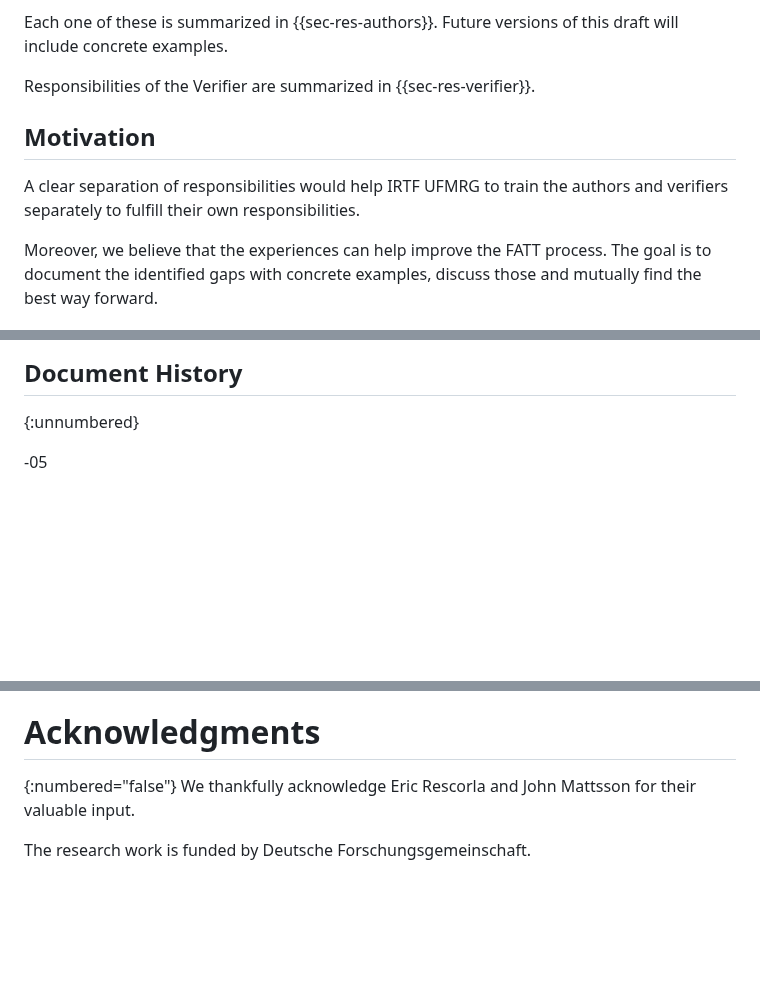
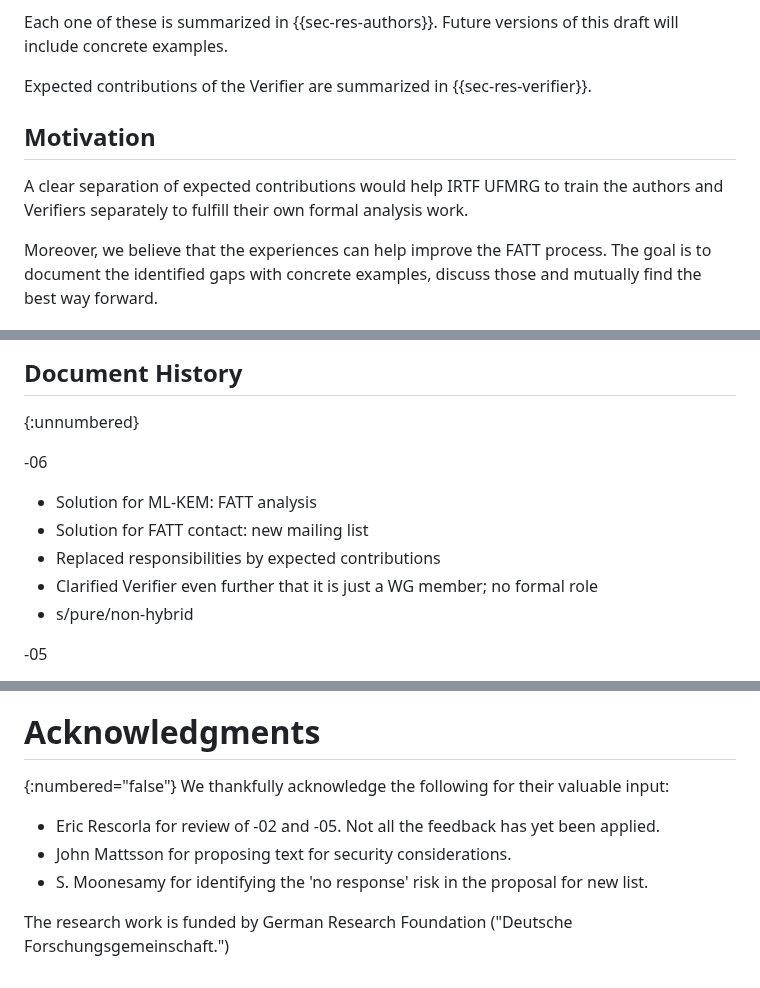
Before and after one commit to muhammad-usama-sardar/tls-fatt-extension, a Markdown page: draft-usama-tls-fatt-extension.md, 3 parts joined by grey strips. Rendered like a GitHub page; blank space fills up the shorter version.

```diff
--- a/draft-usama-tls-fatt-extension.md
+++ b/draft-usama-tls-fatt-extension.md
@@ -86,10 +85,10 @@ For the Internet-Draft to be useful for the formal analysis, this document propo
 
 Each one of these is summarized in {{sec-res-authors}}. Future versions of this draft will include concrete examples.
 
-Responsibilities of the Verifier are summarized in {{sec-res-verifier}}.
+Expected contributions of the Verifier are summarized in {{sec-res-verifier}}.
 
 ## Motivation
-A clear separation of responsibilities would help IRTF UFMRG to train the authors and verifiers separately to fulfill their own responsibilities.
+A clear separation of expected contributions would help IRTF UFMRG to train the authors and Verifiers separately to fulfill their own formal analysis work.
 
 Moreover, we believe that the experiences can help improve the FATT process. The goal is to document the identified gaps with concrete examples, discuss those and mutually find the best way forward.
 
@@ -388,6 +442,14 @@ This document has no IANA actions.
 
 ## Document History
 {:unnumbered}
+
+-06
+
+* Solution for ML-KEM: FATT analysis
+* Solution for FATT contact: new mailing list
+* Replaced responsibilities by expected contributions
+* Clarified Verifier even further that it is just a WG member; no formal role
+* s/pure/non-hybrid
 
 -05
 
@@ -420,6 +482,10 @@ This document has no IANA actions.
 
 # Acknowledgments
 {:numbered="false"}
-We thankfully acknowledge Eric Rescorla and John Mattsson for their valuable input.
+We thankfully acknowledge the following for their valuable input:
 
-The research work is funded by Deutsche Forschungsgemeinschaft.
+* Eric Rescorla for review of -02 and -05. Not all the feedback has yet been applied.
+* John Mattsson for proposing text for security considerations.
+* S. Moonesamy for identifying the 'no response' risk in the proposal for new list.
+
+The research work is funded by German Research Foundation ("Deutsche Forschungsgemeinschaft.")
```
Also changed, not shown: other parts of draft-usama-tls-fatt-extension.md (+75 -21 lines).
